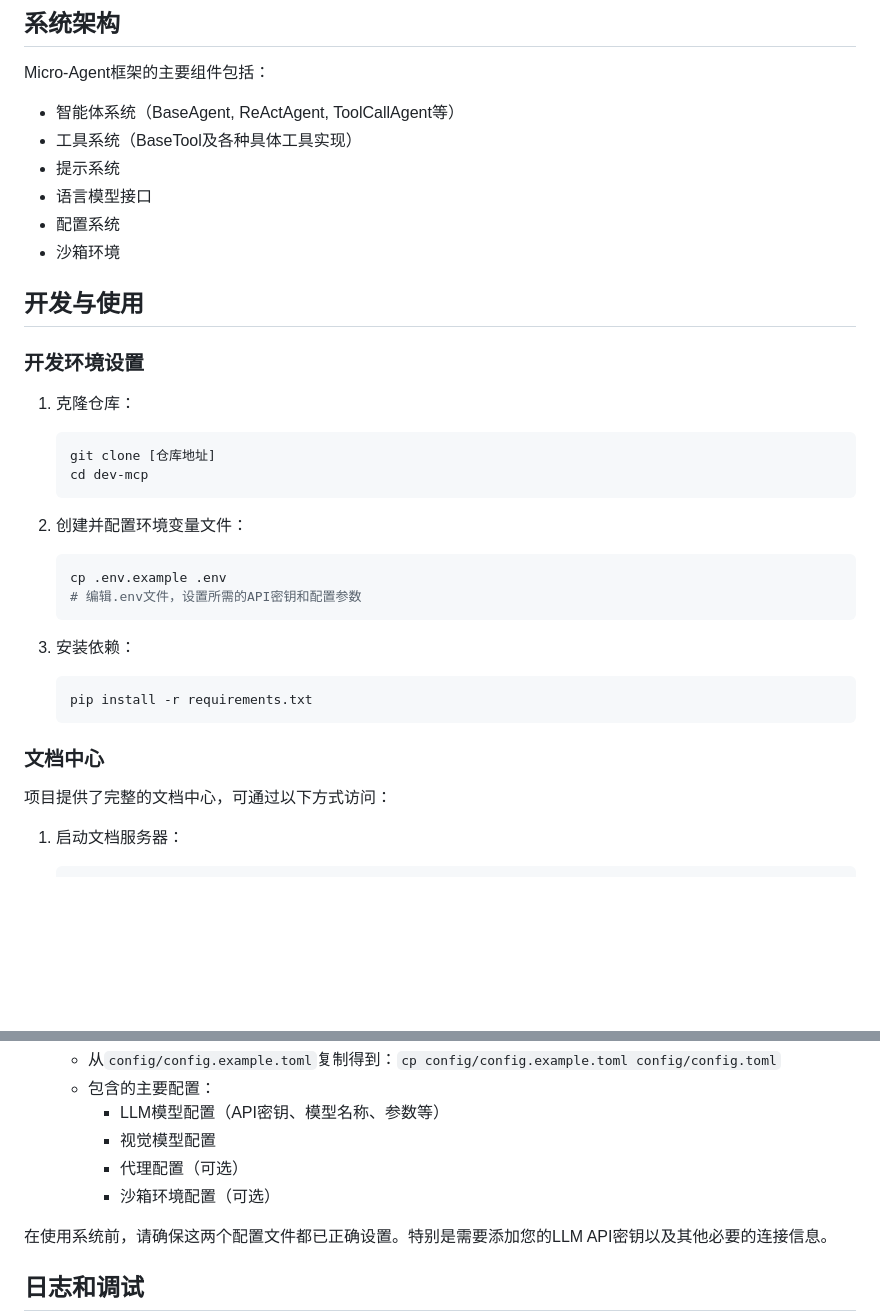
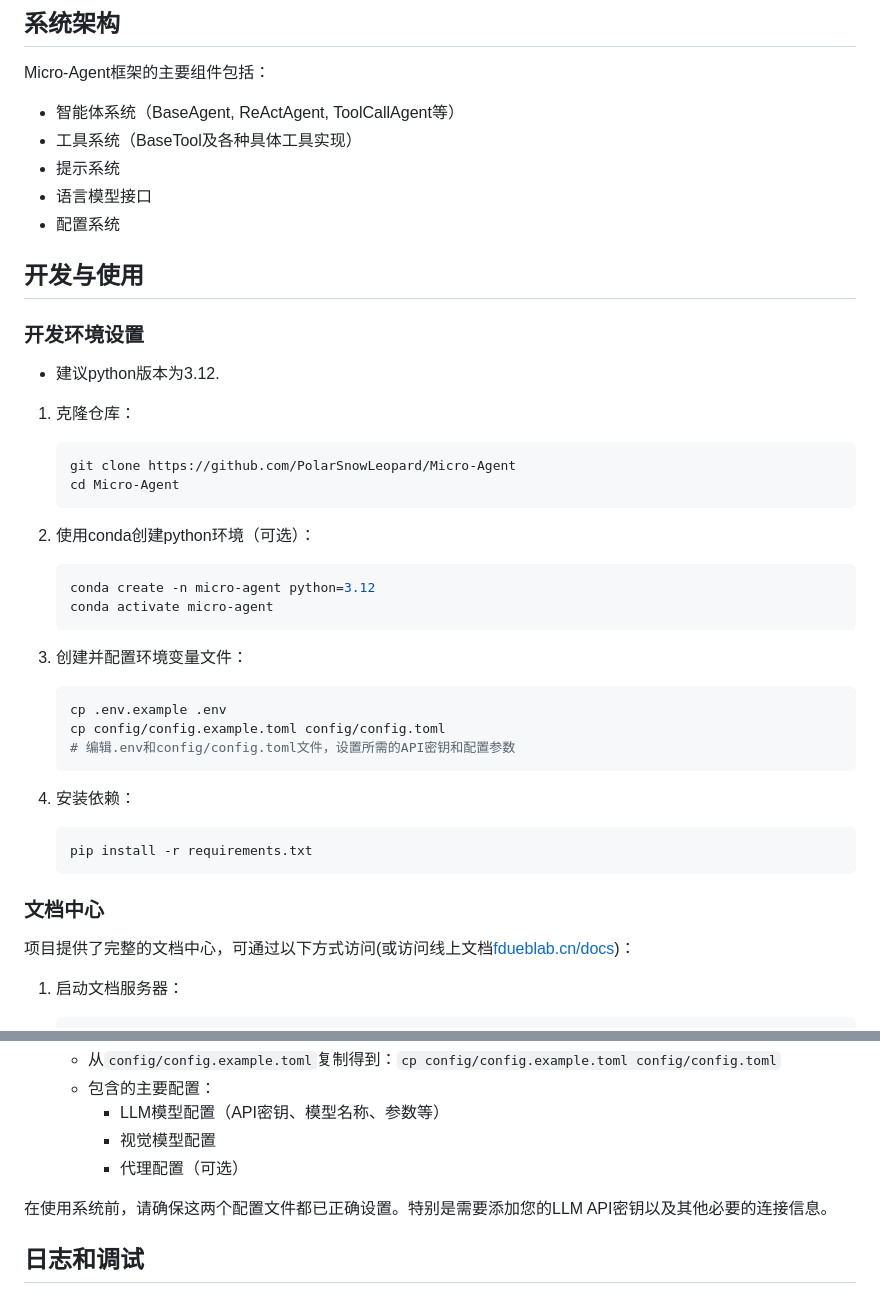
Before and after one commit to PolarSnowLeopard/Micro-Agent, a Markdown page: README.md, 2 parts joined by grey strips. Rendered like a GitHub page; blank space fills up the shorter version.

Commit message:
更新自述文件

````diff
--- a/README.md
+++ b/README.md
@@ -55,32 +55,40 @@ Micro-Agent框架的主要组件包括：
 - 提示系统
 - 语言模型接口
 - 配置系统
-- 沙箱环境
 
 ## 开发与使用
 
 ### 开发环境设置
 
+- 建议python版本为3.12.
+
 1. 克隆仓库：
    ```bash
-   git clone [仓库地址]
-   cd dev-mcp
+   git clone https://github.com/PolarSnowLeopard/Micro-Agent
+   cd Micro-Agent
    ```
 
-2. 创建并配置环境变量文件：
+2. 使用conda创建python环境（可选）：
+   ```bash
+   conda create -n micro-agent python=3.12
+   conda activate micro-agent
+   ```
+
+3. 创建并配置环境变量文件：
    ```bash
    cp .env.example .env
-   # 编辑.env文件，设置所需的API密钥和配置参数
+   cp config/config.example.toml config/config.toml
+   # 编辑.env和config/config.toml文件，设置所需的API密钥和配置参数
    ```
 
-3. 安装依赖：
+4. 安装依赖：
    ```bash
    pip install -r requirements.txt
    ```
 
 ### 文档中心
 
-项目提供了完整的文档中心，可通过以下方式访问：
+项目提供了完整的文档中心，可通过以下方式访问(或访问线上文档[fdueblab.cn/docs](https://fdueblab.cn/docs))：
 
 1. 启动文档服务器：
    ```bash
@@ -109,7 +117,6 @@ Micro-Agent框架使用两个主要的配置文件：
      - LLM模型配置（API密钥、模型名称、参数等）
      - 视觉模型配置
      - 代理配置（可选）
-     - 沙箱环境配置（可选）
 
 在使用系统前，请确保这两个配置文件都已正确设置。特别是需要添加您的LLM API密钥以及其他必要的连接信息。
 
````
